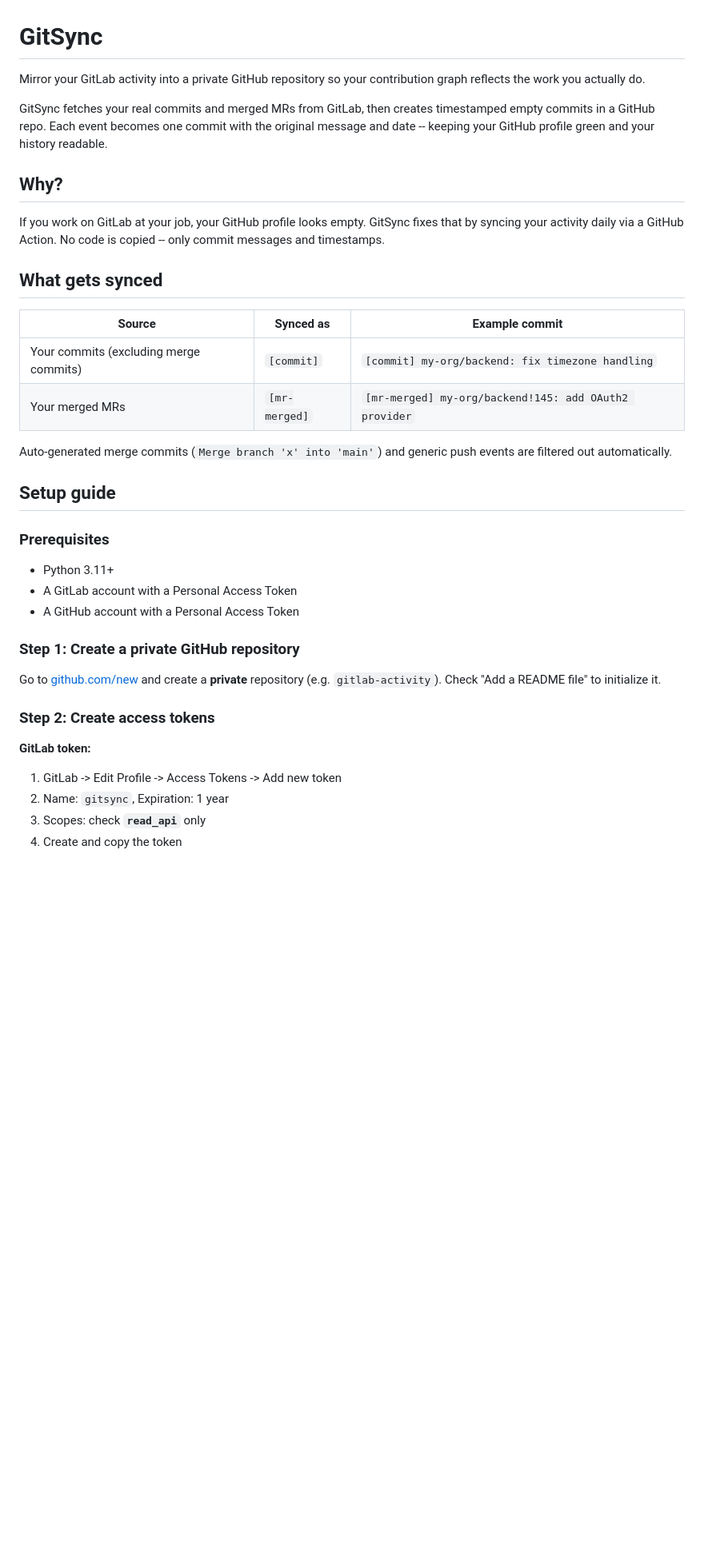
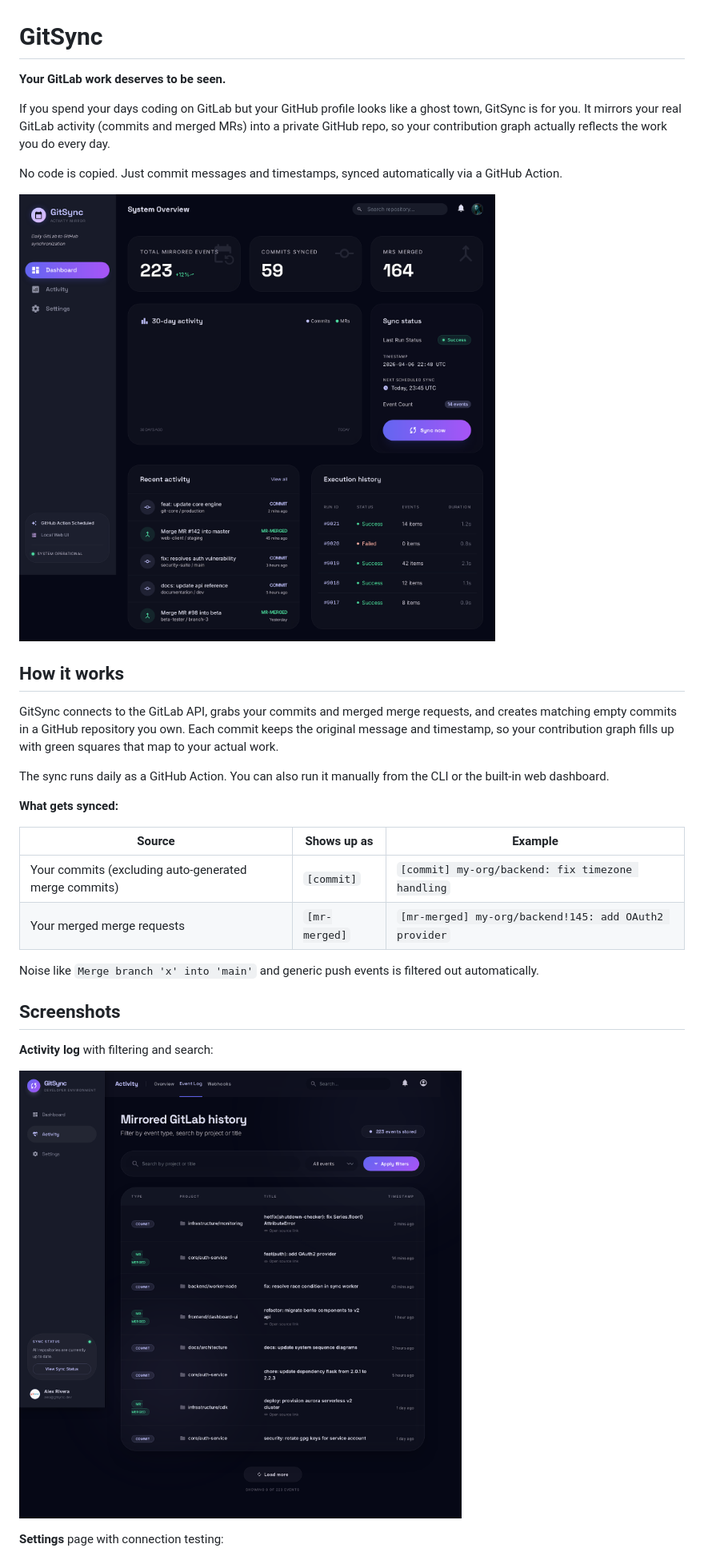
Before and after one commit to Blizzeq/gitsync, a Markdown page: README.md, the part around the change printed below. Shown: that part at 80% size. GitHub-like rendering; pictures changed too: docs/screenshots/activity.png (added), docs/screenshots/dashboard.png (added); blank space fills up the shorter version.

Commit message:
docs: friendly README with screenshots and step-by-step guide

```diff
--- a/README.md
+++ b/README.md
@@ -1,39 +1,33 @@
 # GitSync
 
-Mirror your GitLab activity into a private GitHub repository so your contribution graph reflects the work you actually do.
+**Your GitLab work deserves to be seen.**
 
-GitSync fetches your real commits and merged MRs from GitLab, then creates timestamped empty commits in a GitHub repo. Each event becomes one commit with the original message and date -- keeping your GitHub profile green and your history readable.
+If you spend your days coding on GitLab but your GitHub profile looks like a ghost town, GitSync is for you. It mirrors your real GitLab activity (commits and merged MRs) into a private GitHub repo, so your contribution graph actually reflects the work you do every day.
 
-## Why?
+No code is copied. Just commit messages and timestamps, synced automatically via a GitHub Action.
 
-If you work on GitLab at your job, your GitHub profile looks empty. GitSync fixes that by syncing your activity daily via a GitHub Action. No code is copied -- only commit messages and timestamps.
+![Dashboard](docs/screenshots/dashboard.png)
 
-## What gets synced
+## How it works
 
-| Source | Synced as | Example commit |
-|--------|-----------|----------------|
-| Your commits (excluding merge commits) | `[commit]` | `[commit] my-org/backend: fix timezone handling` |
-| Your merged MRs | `[mr-merged]` | `[mr-merged] my-org/backend!145: add OAuth2 provider` |
+GitSync connects to the GitLab API, grabs your commits and merged merge requests, and creates matching empty commits in a GitHub repository you own. Each commit keeps the original message and timestamp, so your contribution graph fills up with green squares that map to your actual work.
 
-Auto-generated merge commits (`Merge branch 'x' into 'main'`) and generic push events are filtered out automatically.
+The sync runs daily as a GitHub Action. You can also run it manually from the CLI or the built-in web dashboard.
 
-## Setup guide
+**What gets synced:**
 
-### Prerequisites
+| Source | Shows up as | Example |
+|--------|------------|---------|
+| Your commits (excluding auto-generated merge commits) | `[commit]` | `[commit] my-org/backend: fix timezone handling` |
+| Your merged merge requests | `[mr-merged]` | `[mr-merged] my-org/backend!145: add OAuth2 provider` |
 
-- Python 3.11+
-- A GitLab account with a Personal Access Token
-- A GitHub account with a Personal Access Token
+Noise like `Merge branch 'x' into 'main'` and generic push events is filtered out automatically.
 
-### Step 1: Create a private GitHub repository
+## Screenshots
 
-Go to [github.com/new](https://github.com/new) and create a **private** repository (e.g. `gitlab-activity`). Check "Add a README file" to initialize it.
+**Activity log** with filtering and search:
 
-### Step 2: Create access tokens
+![Activity](docs/screenshots/activity.png)
 
-**GitLab token:**
-1. GitLab -> Edit Profile -> Access Tokens -> Add new token
-2. Name: `gitsync`, Expiration: 1 year
-3. Scopes: check **`read_api`** only
-4. Create and copy the token
+**Settings** page with connection testing:
 
```
Also changed, not shown: other parts of README.md (+90 -103 lines), docs/screenshots/settings.png (added).
